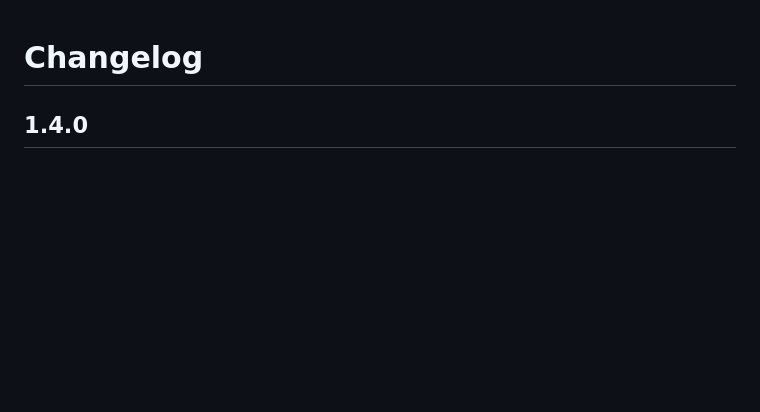
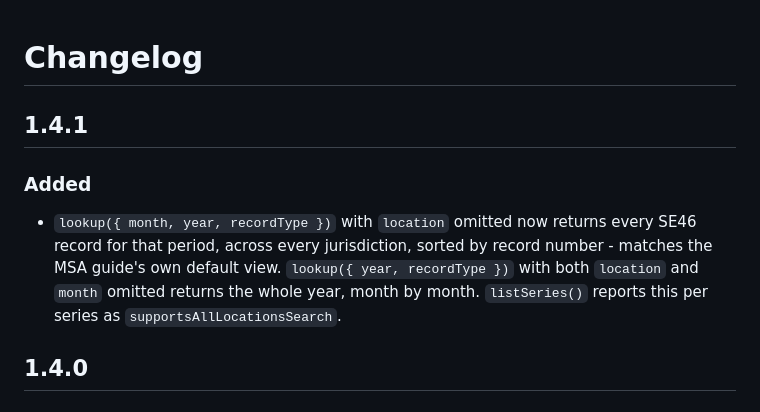
Before and after one commit to bwalsh517/maryland-record-search, a Markdown page: CHANGELOG.md, the part around the change. GitHub-like rendering; blank space fills up the shorter version.

Commit message:
docs: add 1.4.1 changelog entry

```diff
--- a/CHANGELOG.md
+++ b/CHANGELOG.md
@@ -1,4 +1,16 @@
 # Changelog
+
+## 1.4.1
+
+### Added
+
+- `lookup({ month, year, recordType })` with `location` omitted now
+  returns every SE46 record for that period, across every
+  jurisdiction, sorted by record number - matches the MSA guide's own
+  default view. `lookup({ year, recordType })` with both `location`
+  and `month` omitted returns the whole year, month by month.
+  `listSeries()` reports this per series as
+  `supportsAllLocationsSearch`.
 
 ## 1.4.0
 
```
